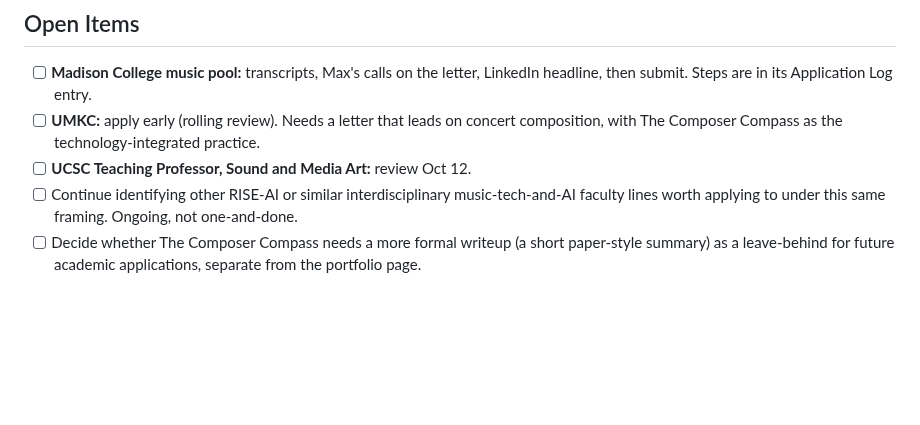
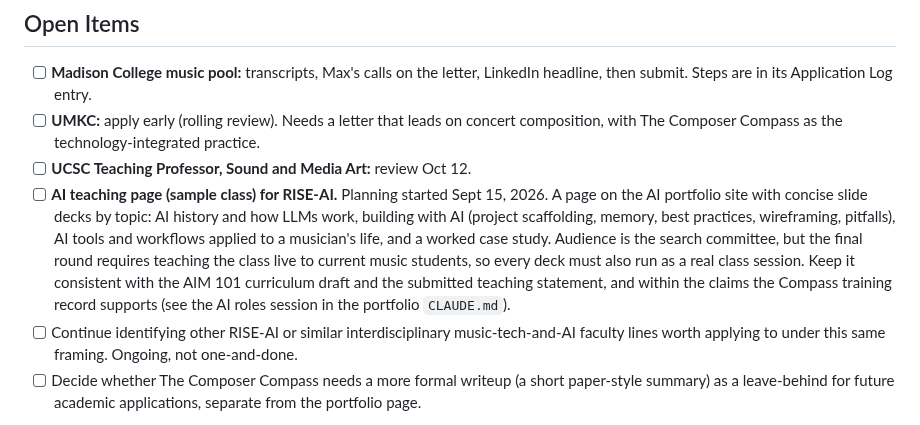
Before and after one commit to mhperkins/AI-Portfolio-Landing-Page, a Markdown page: career-search-academic-track.md, the part around the change. Rendered like a GitHub page; blank space fills up the shorter version.

Commit message:
docs: log the AI teaching page (sample class) plan on the academic track
Co-Authored-By: Claude Opus 5 (1M context) <noreply@anthropic.com>

```diff
--- a/career-search-academic-track.md
+++ b/career-search-academic-track.md
@@ -180,6 +180,14 @@ Technology; George Mason adjunct, Applied Composition and Music Technology.
 - [ ] **UMKC:** apply early (rolling review). Needs a letter that leads on concert composition,
       with The Composer Compass as the technology-integrated practice.
 - [ ] **UCSC Teaching Professor, Sound and Media Art:** review Oct 12.
+- [ ] **AI teaching page (sample class) for RISE-AI.** Planning started Sept 15, 2026. A page on the
+      AI portfolio site with concise slide decks by topic: AI history and how LLMs work, building
+      with AI (project scaffolding, memory, best practices, wireframing, pitfalls), AI tools and
+      workflows applied to a musician's life, and a worked case study. Audience is the search
+      committee, but the final round requires teaching the class live to current music students,
+      so every deck must also run as a real class session. Keep it consistent with the AIM 101
+      curriculum draft and the submitted teaching statement, and within the claims the Compass
+      training record supports (see the AI roles session in the portfolio `CLAUDE.md`).
 - [ ] Continue identifying other RISE-AI or similar interdisciplinary music-tech-and-AI faculty
       lines worth applying to under this same framing. Ongoing, not one-and-done.
 - [ ] Decide whether The Composer Compass needs a more formal writeup (a short paper-style summary)
```
